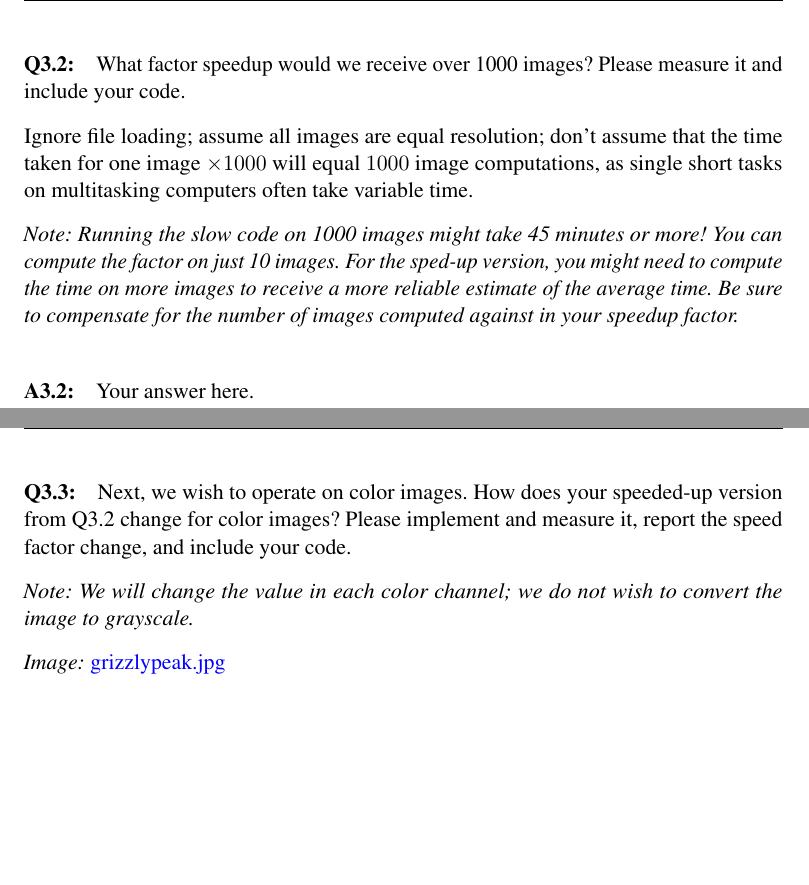
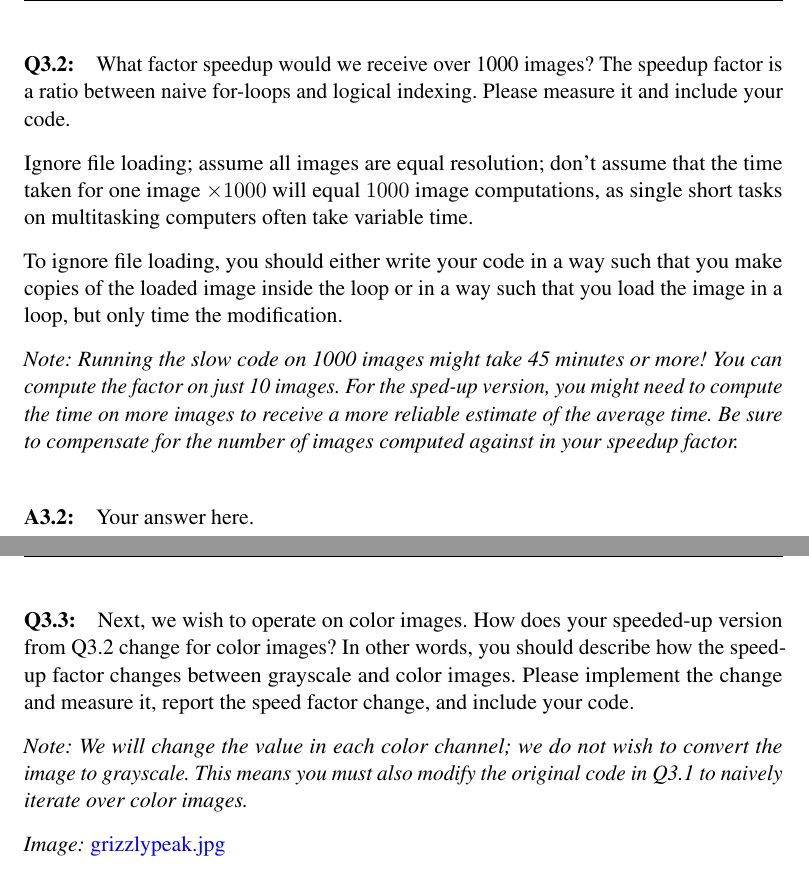
Before and after one commit to BrownCSCI1430/Homework0_Primer_Template, a LaTeX document (Project0_Template.tex): two parts of pages 5 and 6 of 7, joined at a grey line, cut so that both start at the same text, the shorter picture padded with empty space. Compiled offline with pdfLaTeX.

Commit message:
Update speedup factor description

```diff
--- a/Project0_Template.tex
+++ b/Project0_Template.tex
@@ -212,9 +212,11 @@ How could we speed it up? Please include your code. \\
 
 % Please leave the pagebreak
 \pagebreak
-\paragraph{Q3.2:} What factor speedup would we receive over 1000 images? Please measure it and include your code.
+\paragraph{Q3.2:} What factor speedup would we receive over 1000 images? The speedup factor is a ratio between naive for-loops and logical indexing. Please measure it and include your code.
 
 Ignore file loading; assume all images are equal resolution; don't assume that the time taken for one image $\times1000$ will equal $1000$ image computations, as single short tasks on multitasking computers often take variable time.
+
+To ignore file loading, you should either write your code in a way such that you make copies of the loaded image inside the loop or in a way such that you load the image in a loop, but only time the modification.
 
 \emph{Note: Running the slow code on 1000 images might take 45 minutes or more! You can compute the factor on just 10 images. For the sped-up version, you might need to compute the time on more images to receive a more reliable estimate of the average time. Be sure to compensate for the number of images computed against in your speedup factor.}
 
@@ -227,9 +229,9 @@ Ignore file loading; assume all images are equal resolution; don't assume that t
 
 % Please leave the pagebreak
 \pagebreak
-\paragraph{Q3.3:} Next, we wish to operate on color images. How does your speeded-up version from Q3.2 change for color images? Please implement and measure it, report the speed factor change, and include your code.
+\paragraph{Q3.3:} Next, we wish to operate on color images. How does your speeded-up version from Q3.2 change for color images? In other words, you should describe how the speed-up factor changes between grayscale and color images. Please implement the change and measure it, report the speed factor change, and include your code.
 
-\emph{Note: We will change the value in each color channel; we do not wish to convert the image to grayscale.}
+\emph{Note: We will change the value in each color channel; we do not wish to convert the image to grayscale. This means you must also modify the original code in Q3.1 to naively iterate over color images.}
 
 \emph{Image:} \href{grizzlypeak.jpg}{grizzlypeak.jpg}
 
```
